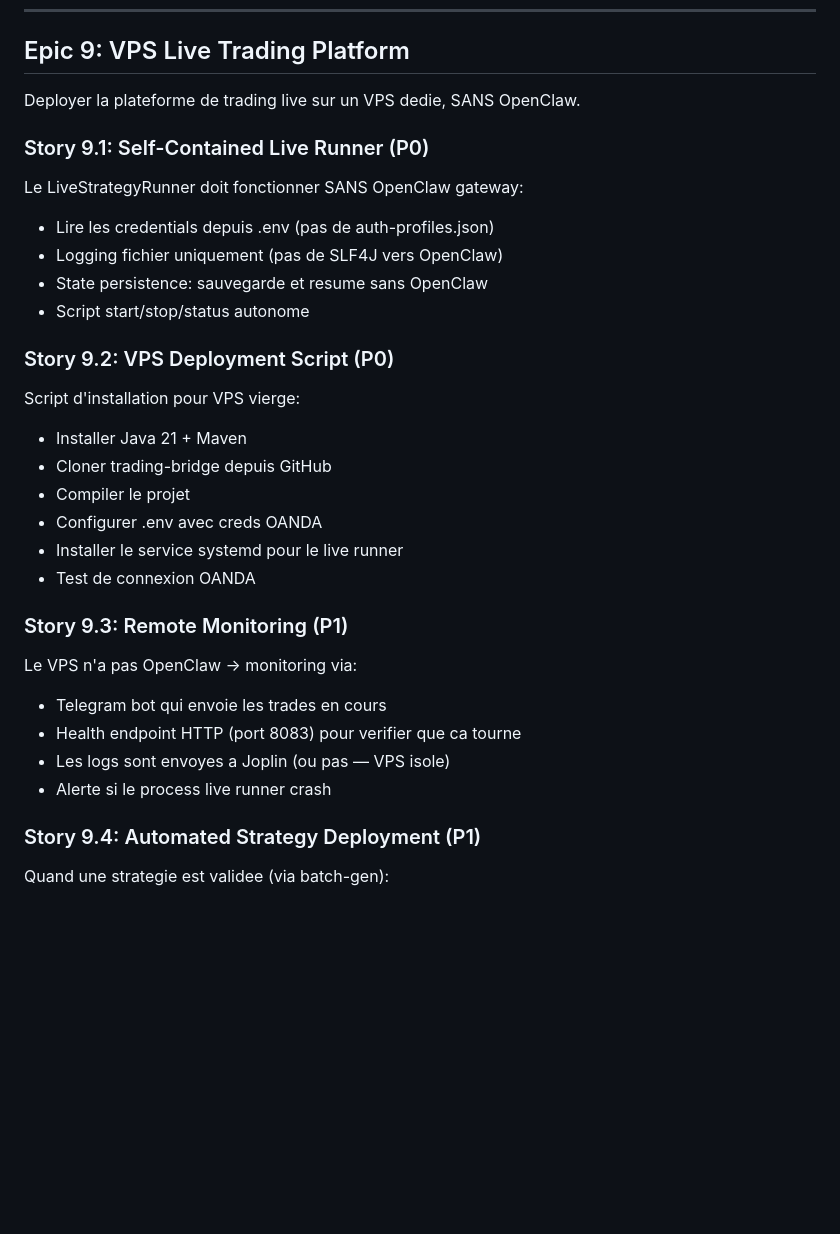
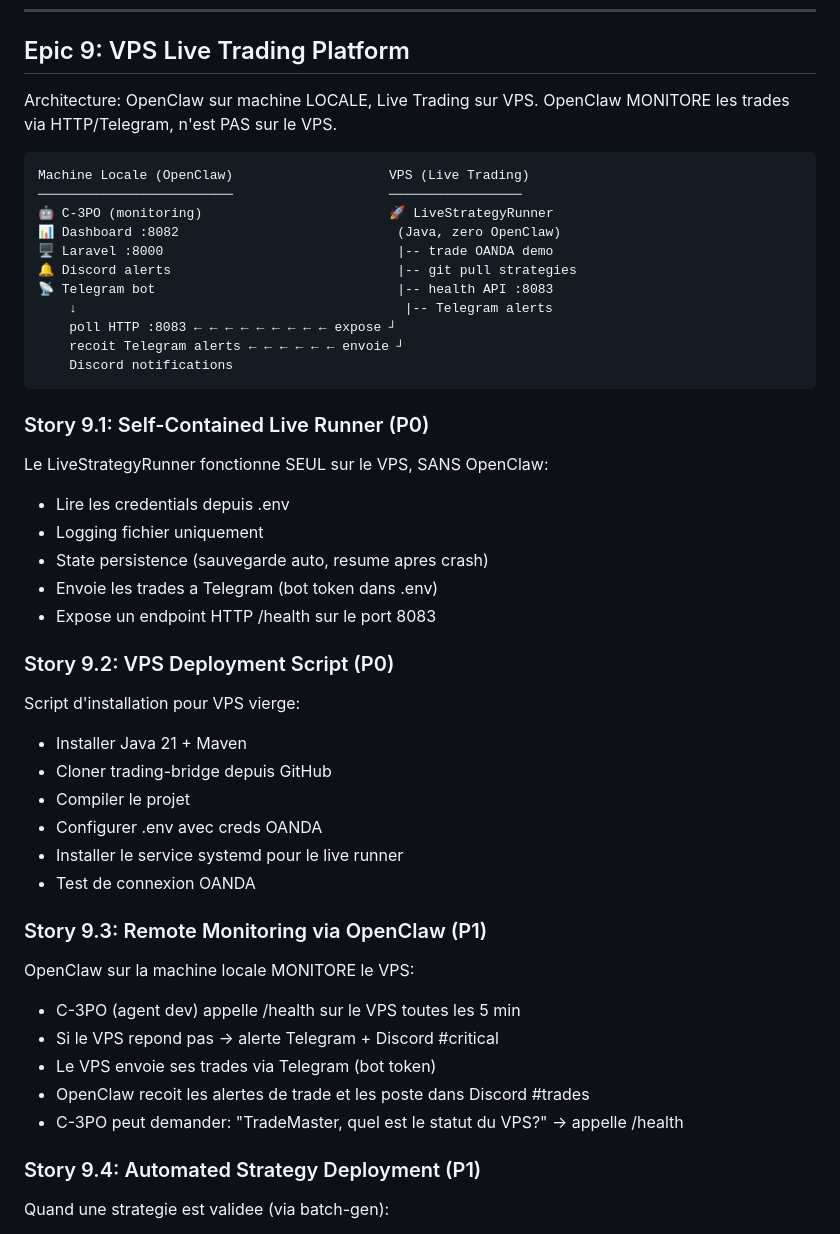
Before and after one commit to martinfou/trading-bridge, a Markdown page: _bmad-output/planning-artifacts/epics.md, the part around the change. Drawn GitHub-style; blank space fills up the shorter version.

Commit message:
Epic 9: VPS architecture — OpenClaw monitor depuis machine locale
- VPS: LiveStrategyRunner seul (zero OpenClaw)
- Local: C-3PO poll /health + recoit alertes Telegram
- Discord #trades pour les trades en cours
- Architecture: Local (OpenClaw) <-> VPS (trading)

````diff
--- a/_bmad-output/planning-artifacts/epics.md
+++ b/_bmad-output/planning-artifacts/epics.md
@@ -646,14 +646,30 @@ Integrer API sentiment externe (AlphaVantage, RavenPack) pour ponderer les signa
 
 ## Epic 9: VPS Live Trading Platform
 
-Deployer la plateforme de trading live sur un VPS dedie, SANS OpenClaw.
+Architecture: OpenClaw sur machine LOCALE, Live Trading sur VPS.
+OpenClaw MONITORE les trades via HTTP/Telegram, n'est PAS sur le VPS.
+
+```
+Machine Locale (OpenClaw)                    VPS (Live Trading)
+─────────────────────────                    ─────────────────
+🤖 C-3PO (monitoring)                        🚀 LiveStrategyRunner
+📊 Dashboard :8082                            (Java, zero OpenClaw)
+🖥️ Laravel :8000                              |-- trade OANDA demo
+🔔 Discord alerts                             |-- git pull strategies
+📡 Telegram bot                               |-- health API :8083
+    ↓                                          |-- Telegram alerts
+    poll HTTP :8083 ← ← ← ← ← ← ← ← ← expose ┘
+    recoit Telegram alerts ← ← ← ← ← ← envoie ┘
+    Discord notifications
+```
 
 ### Story 9.1: Self-Contained Live Runner (P0)
-Le LiveStrategyRunner doit fonctionner SANS OpenClaw gateway:
-- Lire les credentials depuis .env (pas de auth-profiles.json)
-- Logging fichier uniquement (pas de SLF4J vers OpenClaw)
-- State persistence: sauvegarde et resume sans OpenClaw
-- Script start/stop/status autonome
+Le LiveStrategyRunner fonctionne SEUL sur le VPS, SANS OpenClaw:
+- Lire les credentials depuis .env
+- Logging fichier uniquement
+- State persistence (sauvegarde auto, resume apres crash)
+- Envoie les trades a Telegram (bot token dans .env)
+- Expose un endpoint HTTP /health sur le port 8083
 
 ### Story 9.2: VPS Deployment Script (P0)
 Script d'installation pour VPS vierge:
@@ -664,12 +680,13 @@ Script d'installation pour VPS vierge:
 - Installer le service systemd pour le live runner
 - Test de connexion OANDA
 
-### Story 9.3: Remote Monitoring (P1)
-Le VPS n'a pas OpenClaw → monitoring via:
-- Telegram bot qui envoie les trades en cours
-- Health endpoint HTTP (port 8083) pour verifier que ca tourne
-- Les logs sont envoyes a Joplin (ou pas — VPS isole)
-- Alerte si le process live runner crash
+### Story 9.3: Remote Monitoring via OpenClaw (P1)
+OpenClaw sur la machine locale MONITORE le VPS:
+- C-3PO (agent dev) appelle /health sur le VPS toutes les 5 min
+- Si le VPS repond pas → alerte Telegram + Discord #critical
+- Le VPS envoie ses trades via Telegram (bot token)
+- OpenClaw recoit les alertes de trade et les poste dans Discord #trades
+- C-3PO peut demander: "TradeMaster, quel est le statut du VPS?" → appelle /health
 
 ### Story 9.4: Automated Strategy Deployment (P1)
 Quand une strategie est validee (via batch-gen):
````
